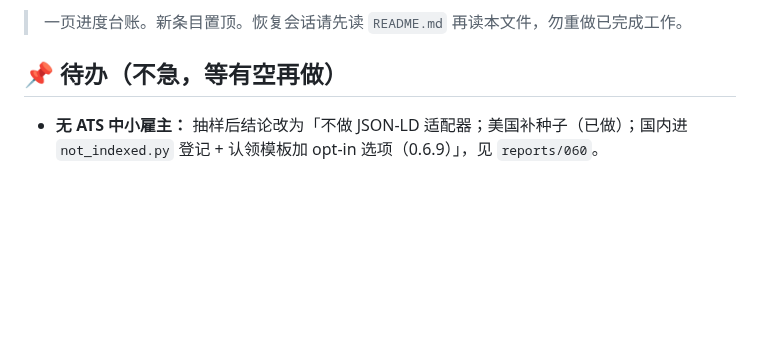
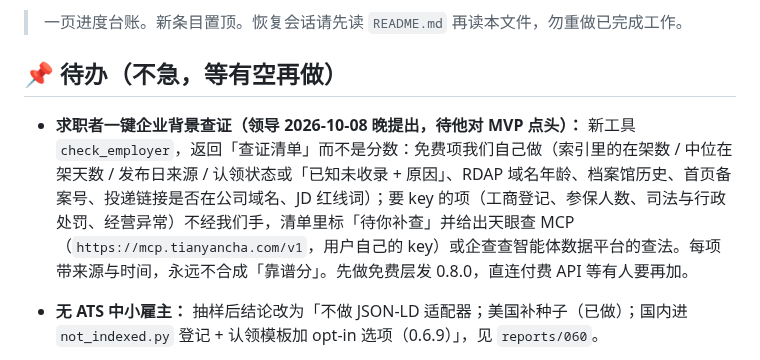
Before and after one commit to gzchenhao/openhire, a Markdown page: PROGRESS.md, the part around the change. Drawn GitHub-style; blank space fills up the shorter version.

Commit message:
docs: backlog, seeker-side employer background checklist (Howard's idea, MVP proposal)
Co-Authored-By: Claude Fable 5.1 <noreply@anthropic.com>

```diff
--- a/PROGRESS.md
+++ b/PROGRESS.md
@@ -3,6 +3,8 @@
 > 一页进度台账。新条目置顶。恢复会话请先读 `README.md` 再读本文件，勿重做已完成工作。
 
 ## 📌 待办（不急，等有空再做）
+
+- **求职者一键企业背景查证（领导 2026-10-08 晚提出，待他对 MVP 点头）：** 新工具 `check_employer`，返回「查证清单」而不是分数：免费项我们自己做（索引里的在架数 / 中位在架天数 / 发布日来源 / 认领状态或「已知未收录 + 原因」、RDAP 域名年龄、档案馆历史、首页备案号、投递链接是否在公司域名、JD 红线词）；要 key 的项（工商登记、参保人数、司法与行政处罚、经营异常）不经我们手，清单里标「待你补查」并给出天眼查 MCP（`https://mcp.tianyancha.com/v1`，用户自己的 key）或企查查智能体数据平台的查法。每项带来源与时间，永远不合成「靠谱分」。先做免费层发 0.8.0，直连付费 API 等有人要再加。
 
 - **无 ATS 中小雇主：** 抽样后结论改为「不做 JSON-LD 适配器；美国补种子（已做）；国内进 `not_indexed.py` 登记 + 认领模板加 opt-in 选项（0.6.9）」，见 `reports/060`。
 
```
